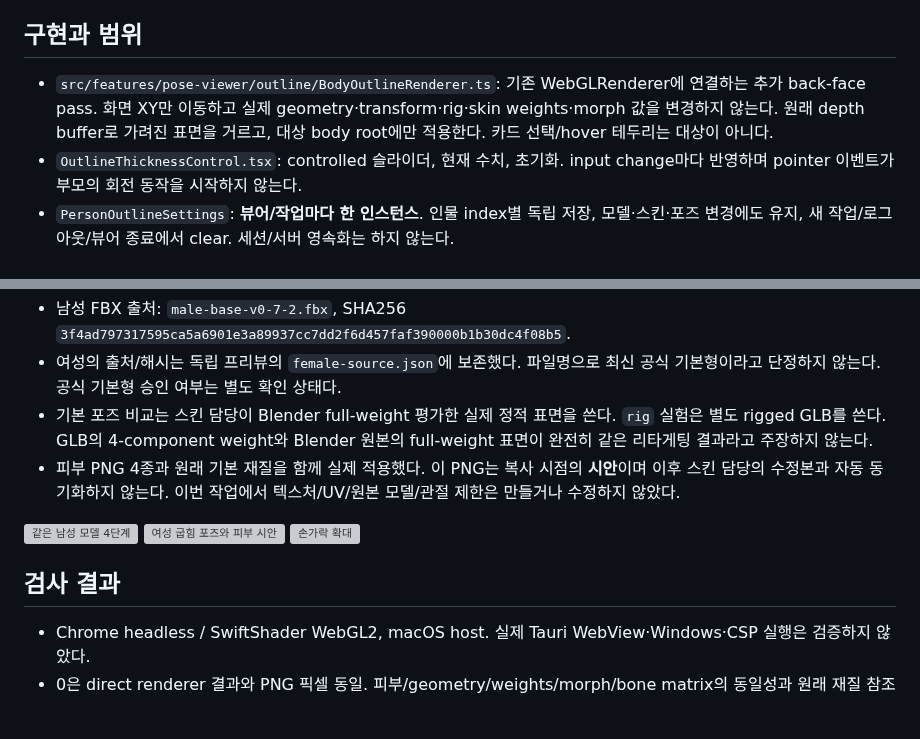
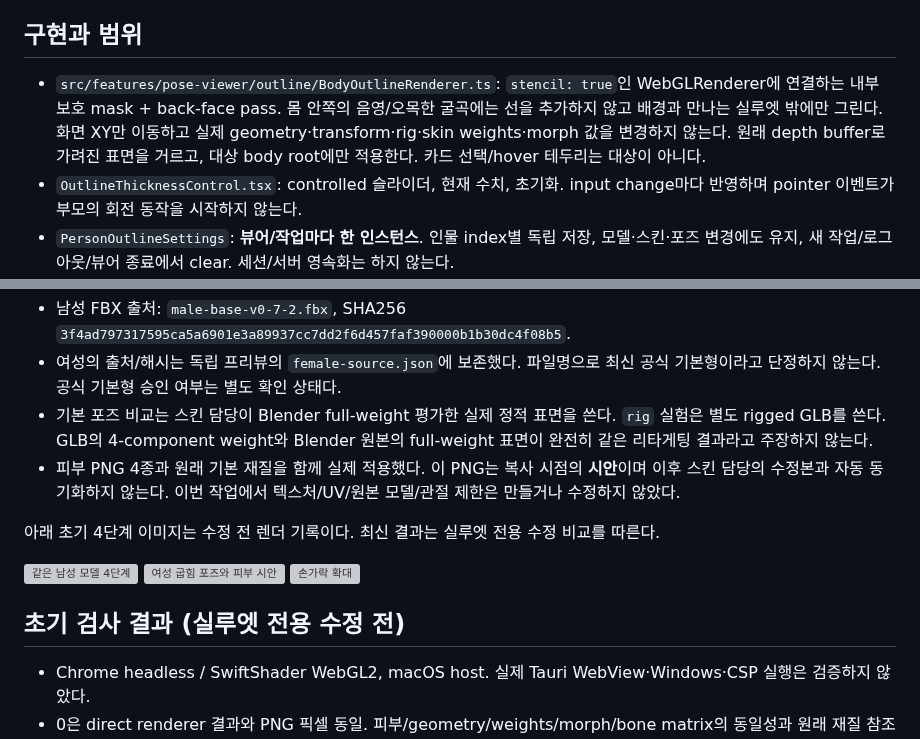
Before and after one commit to 04JUNG/Standin-client, a Markdown page: docs/OUTLINE_THICKNESS_PREVIEW.md, 2 parts joined by grey strips. GitHub-like rendering; blank space fills up the shorter version; grey boxes are pictures that could not be loaded.

```diff
--- a/docs/OUTLINE_THICKNESS_PREVIEW.md
+++ b/docs/OUTLINE_THICKNESS_PREVIEW.md
@@ -4,7 +4,7 @@
 
 ## 구현과 범위
 
-- `src/features/pose-viewer/outline/BodyOutlineRenderer.ts`: 기존 WebGLRenderer에 연결하는 추가 back-face pass. 화면 XY만 이동하고 실제 geometry·transform·rig·skin weights·morph 값을 변경하지 않는다. 원래 depth buffer로 가려진 표면을 거르고, 대상 body root에만 적용한다. 카드 선택/hover 테두리는 대상이 아니다.
+- `src/features/pose-viewer/outline/BodyOutlineRenderer.ts`: `stencil: true`인 WebGLRenderer에 연결하는 내부 보호 mask + back-face pass. 몸 안쪽의 음영/오목한 굴곡에는 선을 추가하지 않고 배경과 만나는 실루엣 밖에만 그린다. 화면 XY만 이동하고 실제 geometry·transform·rig·skin weights·morph 값을 변경하지 않는다. 원래 depth buffer로 가려진 표면을 거르고, 대상 body root에만 적용한다. 카드 선택/hover 테두리는 대상이 아니다.
 - `OutlineThicknessControl.tsx`: controlled 슬라이더, 현재 수치, 초기화. input change마다 반영하며 pointer 이벤트가 부모의 회전 동작을 시작하지 않는다.
 - `PersonOutlineSettings`: **뷰어/작업마다 한 인스턴스**. 인물 index별 독립 저장, 모델·스킨·포즈 변경에도 유지, 새 작업/로그아웃/뷰어 종료에서 clear. 세션/서버 영속화는 하지 않는다.
 - `ReviewModelPreview`에 기본 0인 optional `outlineWidth`를 추가했다. 변경 시 기존 GPU surface만 다시 그리며 모델 요청/파싱/재생성을 하지 않는다. `mountReviewModel`의 반환 dispose 함수는 `setOutlineWidth` 핸들도 제공한다. 기존 앱 화면의 조작 정책·저장/다운로드 계약은 바꾸지 않았다.
@@ -23,11 +23,13 @@
 - 기본 포즈 비교는 스킨 담당이 Blender full-weight 평가한 실제 정적 표면을 쓴다. `rig` 실험은 별도 rigged GLB를 쓴다. GLB의 4-component weight와 Blender 원본의 full-weight 표면이 완전히 같은 리타게팅 결과라고 주장하지 않는다.
 - 피부 PNG 4종과 원래 기본 재질을 함께 실제 적용했다. 이 PNG는 복사 시점의 **시안**이며 이후 스킨 담당의 수정본과 자동 동기화하지 않는다. 이번 작업에서 텍스처/UV/원본 모델/관절 제한은 만들거나 수정하지 않았다.
 
+아래 초기 4단계 이미지는 수정 전 렌더 기록이다. 최신 결과는 실루엣 전용 수정 비교를 따른다.
+
 ![같은 남성 모델 4단계](qa/outline-thickness-20261028/outline-comparison-male.png)
 ![여성 굽힘 포즈와 피부 시안](qa/outline-thickness-20261028/outline-comparison-female-bent-skin.png)
 ![손가락 확대](qa/outline-thickness-20261028/outline-comparison-rig-fingers.png)
 
-## 검사 결과
+## 초기 검사 결과 (실루엣 전용 수정 전)
 
 - Chrome headless / SwiftShader WebGL2, macOS host. 실제 Tauri WebView·Windows·CSP 실행은 검증하지 않았다.
 - 0은 direct renderer 결과와 PNG 픽셀 동일. 피부/geometry/weights/morph/bone matrix의 동일성과 원래 재질 참조를 검사했다. 4단계의 완전 검정 픽셀 수는 0, 59, 1332, 3532로 증가했다. 얇은 선의 안티앨리어싱 픽셀이 덜 검게 보이는 것은 raster coverage이며 alpha 값 변경이 아니다.
```
Also changed, not shown: other parts of docs/OUTLINE_THICKNESS_PREVIEW.md (+12 -0 lines), tools/outline-preview/README.md (+2 -0 lines), docs/qa/outline-thickness-20261028/outline-silhouette-only-comparison.png (added), 6 other files.
